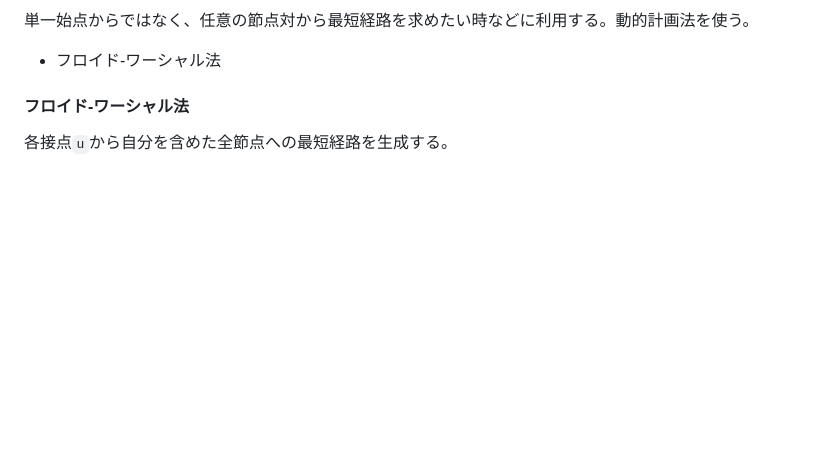
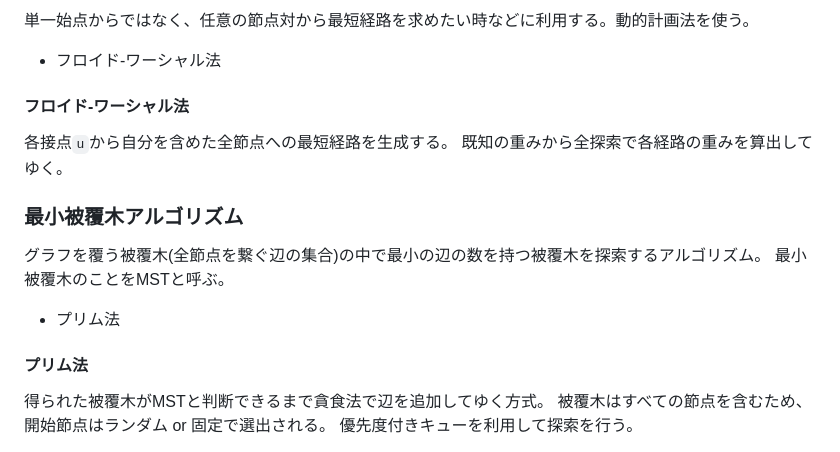
Before and after one commit to miyatama/learn_rust, a Markdown page: algorithm/06_グラフアルゴリズム/README.md, the part around the change printed below. Rendered like a GitHub page; blank space fills up the shorter version.

```diff
--- a/algorithm/06_グラフアルゴリズム/README.md
+++ b/algorithm/06_グラフアルゴリズム/README.md
@@ -211,3 +211,18 @@ stateDiagram-v2
 #### フロイド-ワーシャル法
 
 各接点`u`から自分を含めた全節点への最短経路を生成する。
+既知の重みから全探索で各経路の重みを算出してゆく。
+
+### 最小被覆木アルゴリズム
+
+グラフを覆う被覆木(全節点を繋ぐ辺の集合)の中で最小の辺の数を持つ被覆木を探索するアルゴリズム。
+最小被覆木のことをMSTと呼ぶ。
+
++ プリム法
+
+#### プリム法
+
+得られた被覆木がMSTと判断できるまで貪食法で辺を追加してゆく方式。
+被覆木はすべての節点を含むため、開始節点はランダム or 固定で選出される。
+優先度付きキューを利用して探索を行う。
+
```
Also changed, not shown: other parts of algorithm/06_グラフアルゴリズム/README.md (+29 -0 lines).
